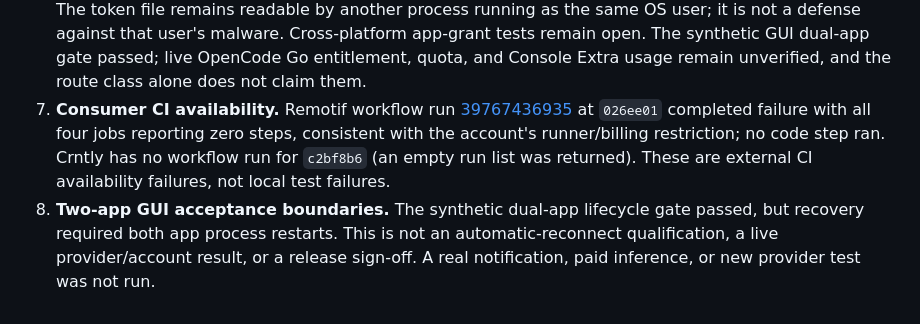
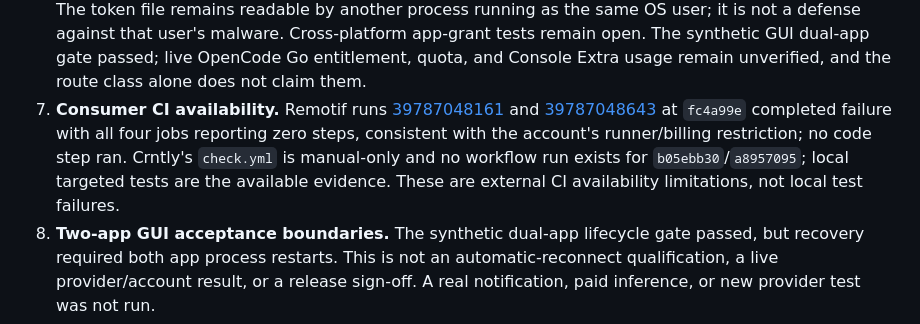
Before and after one commit to thomaslittle/local-ai-kit, a Markdown page: docs/qualification/2026-10-22-shared-runtime.md, the part around the change. Rendered like a GitHub page.

Commit message:
docs(qualification): record consumer CI availability

```diff
--- a/docs/qualification/2026-10-22-shared-runtime.md
+++ b/docs/qualification/2026-10-22-shared-runtime.md
@@ -151,12 +151,14 @@ evidence.
    malware. Cross-platform app-grant tests remain open. The synthetic GUI
    dual-app gate passed; live OpenCode Go entitlement, quota, and Console Extra
    usage remain unverified, and the route class alone does not claim them.
-7. **Consumer CI availability.** Remotif workflow run
-   [39767436935](https://github.com/thomaslittle/remotif/actions/runs/39767436935)
-   at `026ee01` completed failure with all four jobs reporting zero steps,
+7. **Consumer CI availability.** Remotif runs
+   [39787048161](https://github.com/thomaslittle/remotif/actions/runs/39787048161)
+   and [39787048643](https://github.com/thomaslittle/remotif/actions/runs/39787048643)
+   at `fc4a99e` completed failure with all four jobs reporting zero steps,
    consistent with the account's runner/billing restriction; no code step ran.
-   Crntly has no workflow run for `c2bf8b6` (an empty run list was returned).
-   These are external CI availability failures, not local test failures.
+   Crntly's `check.yml` is manual-only and no workflow run exists for
+   `b05ebb30`/`a8957095`; local targeted tests are the available evidence.
+   These are external CI availability limitations, not local test failures.
 8. **Two-app GUI acceptance boundaries.** The synthetic dual-app lifecycle
    gate passed, but recovery required both app process restarts. This is not an
    automatic-reconnect qualification, a live provider/account result, or a
```
